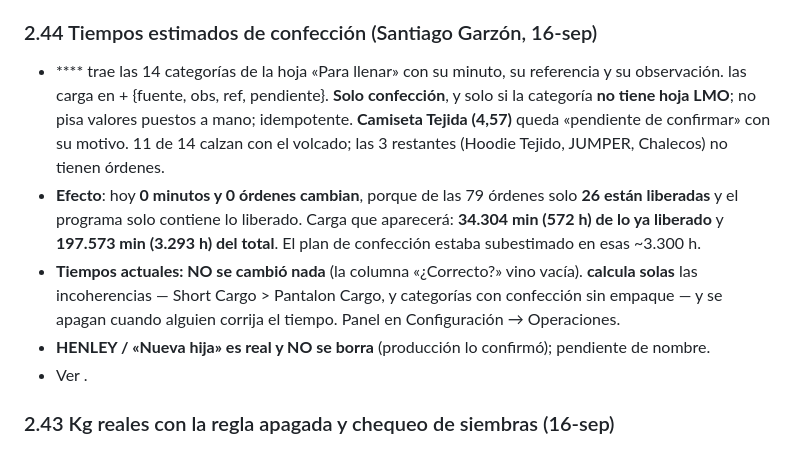
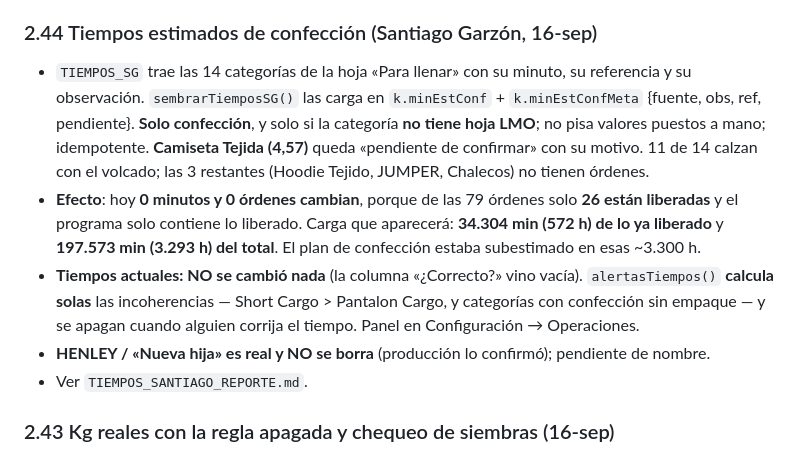
Before and after one commit to claudeplanificaciontempo-debug/tempo-pcp, a Markdown page: TRASPASO_TEMPO_PCP.md, the part around the change. Rendered like a GitHub page.

```diff
--- a/TRASPASO_TEMPO_PCP.md
+++ b/TRASPASO_TEMPO_PCP.md
@@ -205,19 +205,19 @@ resumen por centro compacto; semanas vacías ocultas (15-sep). Estado: septiembr
   Avance del mes, Plan mensual → agregar y Carga general tienen la suya.
 
 ### 2.44 Tiempos estimados de confección (Santiago Garzón, 16-sep)
-- **** trae las 14 categorías de la hoja «Para llenar» con su minuto, su referencia y su observación.
-   las carga en  +  {fuente, obs, ref, pendiente}. **Solo
-  confección**, y solo si la categoría **no tiene hoja LMO**; no pisa valores puestos a mano; idempotente.
+- `TIEMPOS_SG` trae las 14 categorías de la hoja «Para llenar» con su minuto, su referencia y su observación.
+  `sembrarTiemposSG()` las carga en `k.minEstConf` + `k.minEstConfMeta` {fuente, obs, ref, pendiente}.
+  **Solo confección**, y solo si la categoría **no tiene hoja LMO**; no pisa valores puestos a mano; idempotente.
   **Camiseta Tejida (4,57)** queda «pendiente de confirmar» con su motivo. 11 de 14 calzan con el volcado; las 3
   restantes (Hoodie Tejido, JUMPER, Chalecos) no tienen órdenes.
 - **Efecto**: hoy **0 minutos y 0 órdenes cambian**, porque de las 79 órdenes solo **26 están liberadas** y el
   programa solo contiene lo liberado. Carga que aparecerá: **34.304 min (572 h) de lo ya liberado** y **197.573 min
   (3.293 h) del total**. El plan de confección estaba subestimado en esas ~3.300 h.
-- **Tiempos actuales: NO se cambió nada** (la columna «¿Correcto?» vino vacía).  **calcula solas**
+- **Tiempos actuales: NO se cambió nada** (la columna «¿Correcto?» vino vacía). `alertasTiempos()` **calcula solas**
   las incoherencias — Short Cargo > Pantalon Cargo, y categorías con confección sin empaque — y se apagan cuando
   alguien corrija el tiempo. Panel en Configuración → Operaciones.
 - **HENLEY / «Nueva hija» es real y NO se borra** (producción lo confirmó); pendiente de nombre.
-- Ver .
+- Ver `TIEMPOS_SANTIAGO_REPORTE.md`.
 
 ### 2.43 Kg reales con la regla apagada y chequeo de siembras (16-sep)
 - **Dos cosas separadas**: `tejCuentaComoLista(p)` decide **qué filas entran** (eso sí depende del interruptor) y
```
Also changed, not shown: CLAUDE.md (+4 -4 lines).
